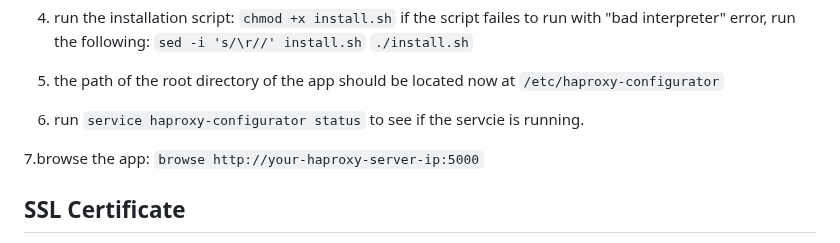
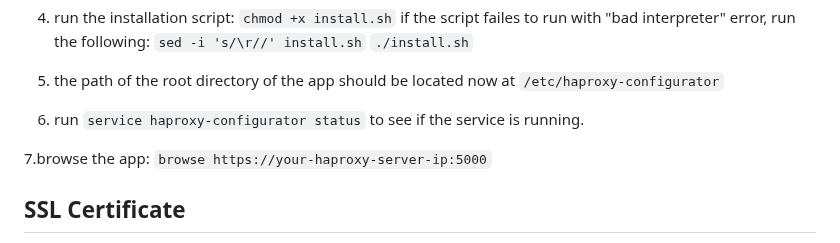
Before and after one commit to alonz22/haproxy-dashboard, a Markdown page: README.md, the part around the change. Drawn GitHub-style.

````diff
--- a/README.md
+++ b/README.md
@@ -57,11 +57,11 @@ Before using the HAProxy Configurator, ensure that your system meets the followi
 
 5. the path of the root directory of the app should be located now at ```/etc/haproxy-configurator```
 
-6. run ```service haproxy-configurator status``` to see if the servcie is running.
+6. run ```service haproxy-configurator status``` to see if the service is running.
 
 
 7.browse the app:
-   ```browse http://your-haproxy-server-ip:5000```
+   ```browse https://your-haproxy-server-ip:5000```
 
 ## SSL Certificate
 
````
